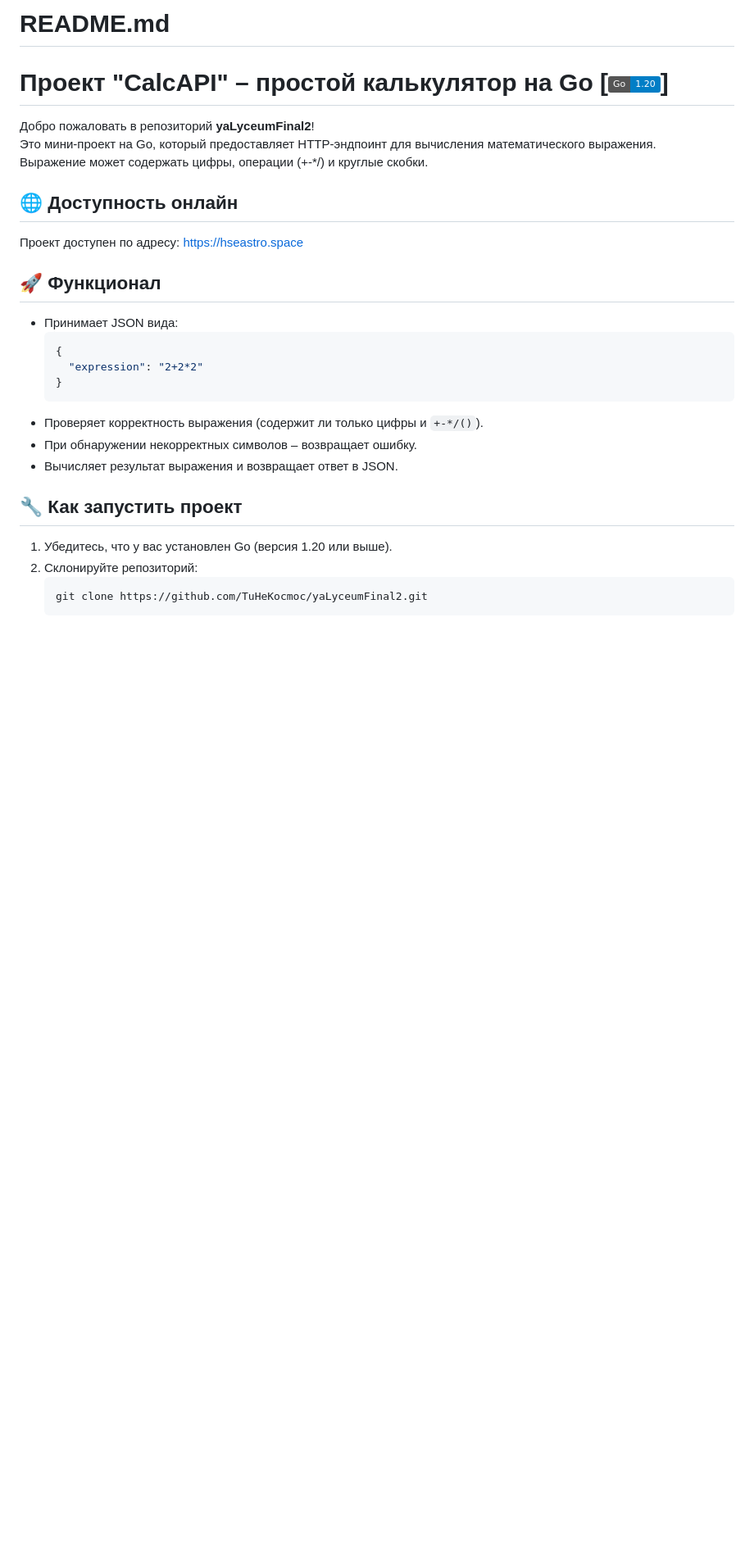
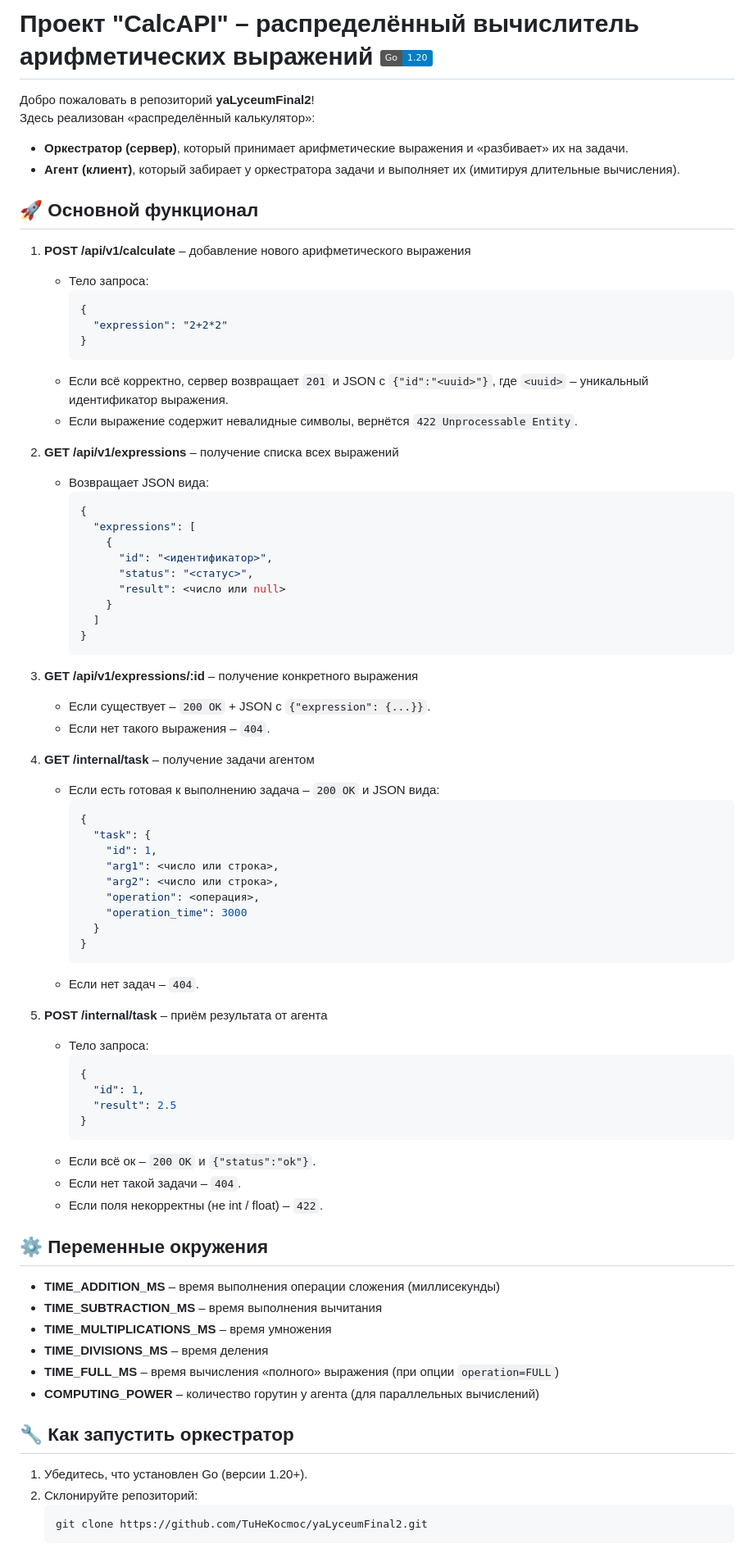
Before and after one commit to TuHeKocmoc/yaLyceumFinal2, a Markdown page: README.md, the part around one of its changes. Shown at 82% size. Rendered like a GitHub page; badges without logos; blank space fills up the shorter version.

````diff
--- a/README.md
+++ b/README.md
@@ -1,27 +1,79 @@
-# README.md
-
-# Проект "CalcAPI" – простой калькулятор на Go \[![Go](https://img.shields.io/badge/Go-1.20-blue.svg)\]
+# Проект "CalcAPI" – распределённый вычислитель арифметических выражений ![Go](https://img.shields.io/badge/Go-1.20-blue.svg)
 
 Добро пожаловать в репозиторий **yaLyceumFinal2**!
-Это мини-проект на Go, который предоставляет HTTP-эндпоинт для вычисления математического выражения.
-Выражение может содержать цифры, операции \(+\-\*/\) и круглые скобки.
+Здесь реализован «распределённый калькулятор»:
+- **Оркестратор (сервер)**, который принимает арифметические выражения и «разбивает» их на задачи.
+- **Агент (клиент)**, который забирает у оркестратора задачи и выполняет их (имитируя длительные вычисления).
 
-## :globe_with_meridians: Доступность онлайн
-Проект доступен по адресу: [https://hseastro.space](https://hseastro.space)
+## :rocket: Основной функционал
 
-## :rocket: Функционал
-- Принимает JSON вида:
-  ```json
-  {
-    "expression": "2+2*2"
-  }
-  ```
-- Проверяет корректность выражения (содержит ли только цифры и `+-*/()`).
-- При обнаружении некорректных символов – возвращает ошибку.
-- Вычисляет результат выражения и возвращает ответ в JSON.
+1. **POST /api/v1/calculate** – добавление нового арифметического выражения
+   - Тело запроса:
+     ```json
+     {
+       "expression": "2+2*2"
+     }
+     ```
+   - Если всё корректно, сервер возвращает `201` и JSON с `{"id":"<uuid>"}`, где `<uuid>` – уникальный идентификатор выражения.
+   - Если выражение содержит невалидные символы, вернётся `422 Unprocessable Entity`.
 
-## :wrench: Как запустить проект
-1. Убедитесь, что у вас установлен Go (версия 1.20 или выше).
+2. **GET /api/v1/expressions** – получение списка всех выражений
+   - Возвращает JSON вида:
+     ```json
+     {
+       "expressions": [
+         {
+           "id": "<идентификатор>",
+           "status": "<статус>",
+           "result": <число или null>
+         }
+       ]
+     }
+     ```
+
+3. **GET /api/v1/expressions/:id** – получение конкретного выражения
+   - Если существует – `200 OK` + JSON c `{"expression": {...}}`.
+   - Если нет такого выражения – `404`.
+
+4. **GET /internal/task** – получение задачи агентом
+   - Если есть готовая к выполнению задача – `200 OK` и JSON вида:
+     ```json
+     {
+       "task": {
+         "id": 1,
+         "arg1": <число или строка>,
+         "arg2": <число или строка>,
+         "operation": <операция>,
+         "operation_time": 3000
+       }
+     }
+     ```
+   - Если нет задач – `404`.
+
+5. **POST /internal/task** – приём результата от агента
+   - Тело запроса:
+     ```json
+     {
+       "id": 1,
+       "result": 2.5
+     }
+     ```
+   - Если всё ок – `200 OK` и `{"status":"ok"}`.
+   - Если нет такой задачи – `404`.
+   - Если поля некорректны (не int / float) – `422`.
+
+## :gear: Переменные окружения
+
+- **TIME_ADDITION_MS** – время выполнения операции сложения (миллисекунды)
+- **TIME_SUBTRACTION_MS** – время выполнения вычитания
+- **TIME_MULTIPLICATIONS_MS** – время умножения
+- **TIME_DIVISIONS_MS** – время деления
+- **TIME_FULL_MS** – время вычисления «полного» выражения (при опции `operation=FULL`)
+- **COMPUTING_POWER** – количество горутин у агента (для параллельных вычислений)
+
+## :wrench: Как запустить оркестратор
+
+1. Убедитесь, что установлен Go (версии 1.20+).
 2. Склонируйте репозиторий:
    ```bash
    git clone https://github.com/TuHeKocmoc/yaLyceumFinal2.git
````
Also changed, not shown: other parts of README.md (+32 -27 lines).
